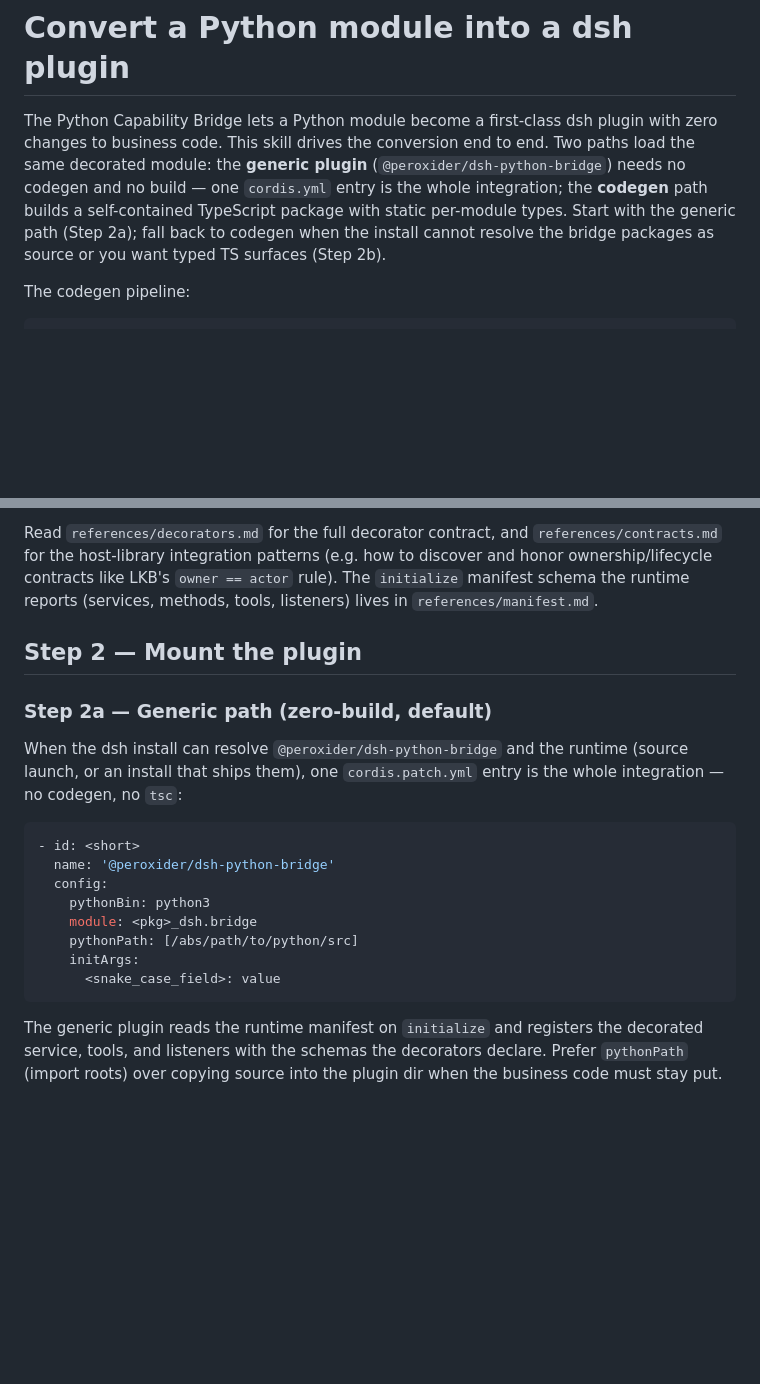
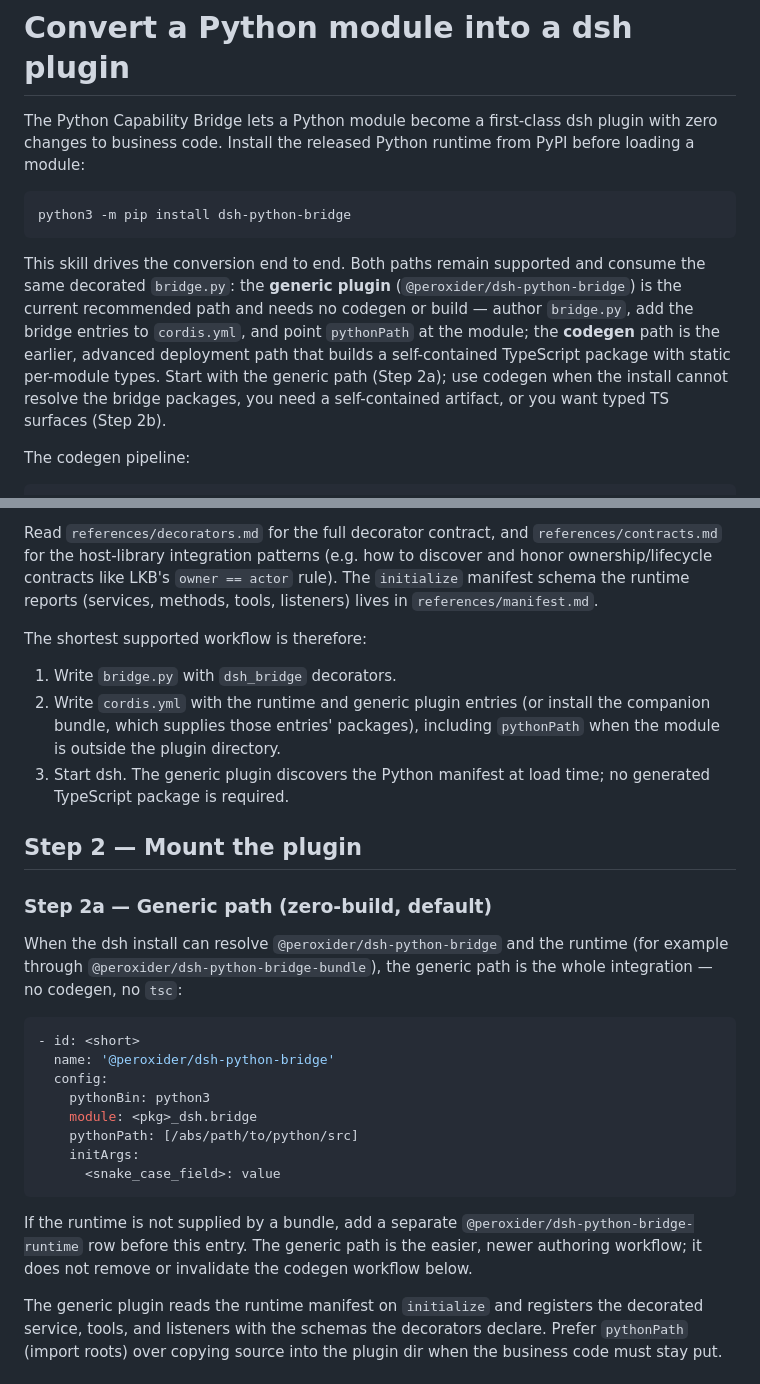
Before and after one commit to peroxider/deepseek-hardness-python-bridge, a Markdown page: skill/dsh-python-plugin/SKILL.md, 2 parts joined by grey strips. GitHub-like rendering; blank space fills up the shorter version.

Commit message:
docs: update bridge skill for PyPI runtime

````diff
--- a/skill/dsh-python-plugin/SKILL.md
+++ b/skill/dsh-python-plugin/SKILL.md
@@ -5,7 +5,13 @@ description: Convert a Python module or codebase into a DeepSeek Harness (dsh) p
 
 # Convert a Python module into a dsh plugin
 
-The Python Capability Bridge lets a Python module become a first-class dsh plugin with zero changes to business code. This skill drives the conversion end to end. Two paths load the same decorated module: the **generic plugin** (`@peroxider/dsh-python-bridge`) needs no codegen and no build — one `cordis.yml` entry is the whole integration; the **codegen** path builds a self-contained TypeScript package with static per-module types. Start with the generic path (Step 2a); fall back to codegen when the install cannot resolve the bridge packages as source or you want typed TS surfaces (Step 2b).
+The Python Capability Bridge lets a Python module become a first-class dsh plugin with zero changes to business code. Install the released Python runtime from PyPI before loading a module:
+
+```sh
+python3 -m pip install dsh-python-bridge
+```
+
+This skill drives the conversion end to end. Both paths remain supported and consume the same decorated `bridge.py`: the **generic plugin** (`@peroxider/dsh-python-bridge`) is the current recommended path and needs no codegen or build — author `bridge.py`, add the bridge entries to `cordis.yml`, and point `pythonPath` at the module; the **codegen** path is the earlier, advanced deployment path that builds a self-contained TypeScript package with static per-module types. Start with the generic path (Step 2a); use codegen when the install cannot resolve the bridge packages, you need a self-contained artifact, or you want typed TS surfaces (Step 2b).
 
 The codegen pipeline:
 
@@ -49,11 +55,17 @@ Hard constraints the codegen parser enforces (violations are silently ignored
 
 Read `references/decorators.md` for the full decorator contract, and `references/contracts.md` for the host-library integration patterns (e.g. how to discover and honor ownership/lifecycle contracts like LKB's `owner == actor` rule). The `initialize` manifest schema the runtime reports (services, methods, tools, listeners) lives in `references/manifest.md`.
 
+The shortest supported workflow is therefore:
+
+1. Write `bridge.py` with `dsh_bridge` decorators.
+2. Write `cordis.yml` with the runtime and generic plugin entries (or install the companion bundle, which supplies those entries' packages), including `pythonPath` when the module is outside the plugin directory.
+3. Start dsh. The generic plugin discovers the Python manifest at load time; no generated TypeScript package is required.
+
 ## Step 2 — Mount the plugin
 
 ### Step 2a — Generic path (zero-build, default)
 
-When the dsh install can resolve `@peroxider/dsh-python-bridge` and the runtime (source launch, or an install that ships them), one `cordis.patch.yml` entry is the whole integration — no codegen, no `tsc`:
+When the dsh install can resolve `@peroxider/dsh-python-bridge` and the runtime (for example through `@peroxider/dsh-python-bridge-bundle`), the generic path is the whole integration — no codegen, no `tsc`:
 
 ```yaml
 - id: <short>
@@ -65,6 +77,8 @@ When the dsh install can resolve `@peroxider/dsh-python-bridge` and the runtime
     initArgs:
       <snake_case_field>: value
 ```
+
+If the runtime is not supplied by a bundle, add a separate `@peroxider/dsh-python-bridge-runtime` row before this entry. The generic path is the easier, newer authoring workflow; it does not remove or invalidate the codegen workflow below.
 
 The generic plugin reads the runtime manifest on `initialize` and registers the decorated service, tools, and listeners with the schemas the decorators declare. Prefer `pythonPath` (import roots) over copying source into the plugin dir when the business code must stay put.
 
````
Also changed, not shown: 1 other file.
